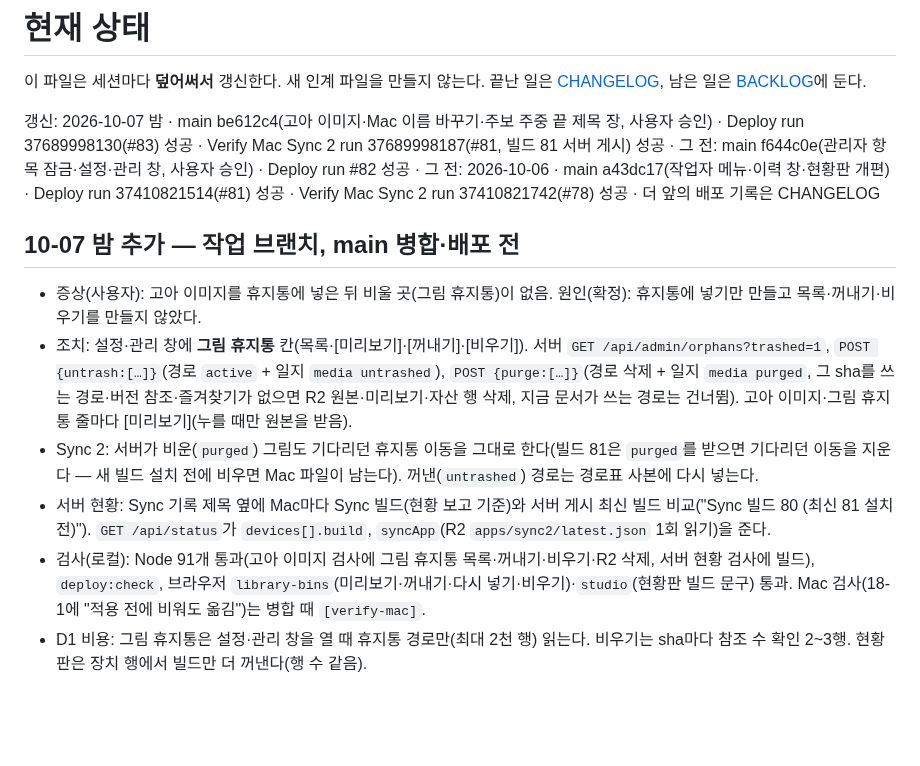
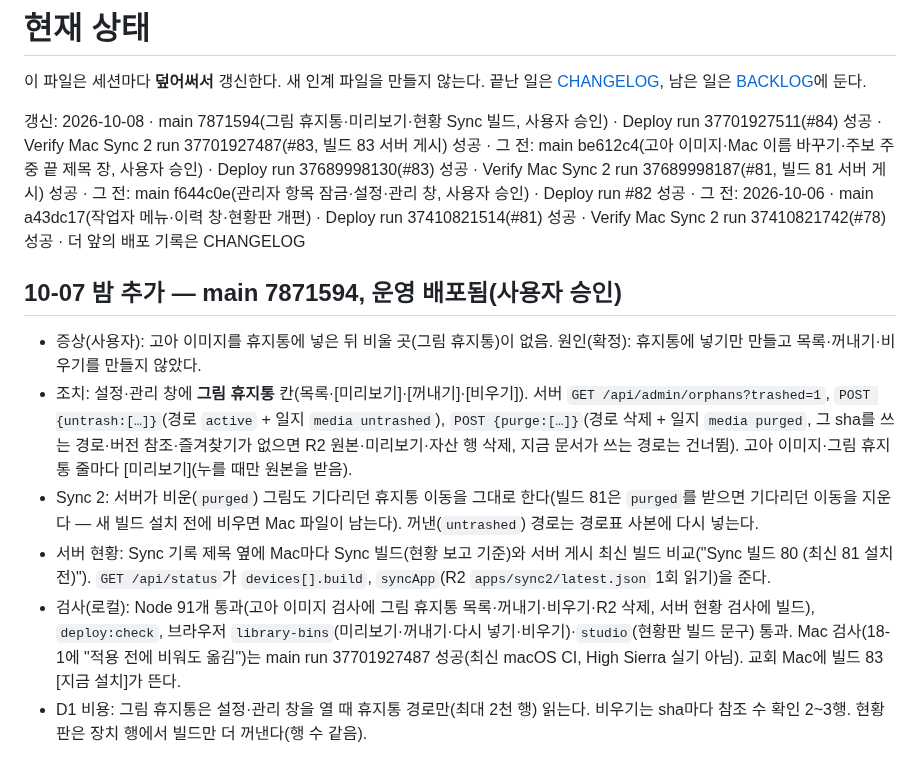
Before and after one commit to m1r4d0r/yebaeon, a Markdown page: docs/STATUS.md, the part around the change. Drawn GitHub-style; blank space fills up the shorter version.

Commit message:
STATUS·CHANGELOG: 7871594 병합·배포, Sync 빌드 83
Co-Authored-By: Claude Opus 5.5 <noreply@anthropic.com>
Claude-Session: https://claude.ai/code/session_01NP3yQ4G5QXRGz1tfMLhdNW

```diff
--- a/docs/STATUS.md
+++ b/docs/STATUS.md
@@ -2,15 +2,15 @@
 
 이 파일은 세션마다 **덮어써서** 갱신한다. 새 인계 파일을 만들지 않는다. 끝난 일은 [CHANGELOG](CHANGELOG.md), 남은 일은 [BACKLOG](BACKLOG.md)에 둔다.
 
-갱신: 2026-10-07 밤 · main be612c4(고아 이미지·Mac 이름 바꾸기·주보 주중 끝 제목 장, 사용자 승인) · Deploy run 37689998130(#83) 성공 · Verify Mac Sync 2 run 37689998187(#81, 빌드 81 서버 게시) 성공 · 그 전: main f644c0e(관리자 항목 잠금·설정·관리 창, 사용자 승인) · Deploy run #82 성공 · 그 전: 2026-10-06 · main a43dc17(작업자 메뉴·이력 창·현황판 개편) · Deploy run 37410821514(#81) 성공 · Verify Mac Sync 2 run 37410821742(#78) 성공 · 더 앞의 배포 기록은 CHANGELOG
+갱신: 2026-10-08 · main 7871594(그림 휴지통·미리보기·현황 Sync 빌드, 사용자 승인) · Deploy run 37701927511(#84) 성공 · Verify Mac Sync 2 run 37701927487(#83, 빌드 83 서버 게시) 성공 · 그 전: main be612c4(고아 이미지·Mac 이름 바꾸기·주보 주중 끝 제목 장, 사용자 승인) · Deploy run 37689998130(#83) 성공 · Verify Mac Sync 2 run 37689998187(#81, 빌드 81 서버 게시) 성공 · 그 전: main f644c0e(관리자 항목 잠금·설정·관리 창, 사용자 승인) · Deploy run #82 성공 · 그 전: 2026-10-06 · main a43dc17(작업자 메뉴·이력 창·현황판 개편) · Deploy run 37410821514(#81) 성공 · Verify Mac Sync 2 run 37410821742(#78) 성공 · 더 앞의 배포 기록은 CHANGELOG
 
-## 10-07 밤 추가 — 작업 브랜치, main 병합·배포 전
+## 10-07 밤 추가 — main 7871594, 운영 배포됨(사용자 승인)
 
 - 증상(사용자): 고아 이미지를 휴지통에 넣은 뒤 비울 곳(그림 휴지통)이 없음. 원인(확정): 휴지통에 넣기만 만들고 목록·꺼내기·비우기를 만들지 않았다.
 - 조치: 설정·관리 창에 **그림 휴지통** 칸(목록·[미리보기]·[꺼내기]·[비우기]). 서버 `GET /api/admin/orphans?trashed=1`, `POST {untrash:[…]}`(경로 `active` + 일지 `media untrashed`), `POST {purge:[…]}`(경로 삭제 + 일지 `media purged`, 그 sha를 쓰는 경로·버전 참조·즐겨찾기가 없으면 R2 원본·미리보기·자산 행 삭제, 지금 문서가 쓰는 경로는 건너뜀). 고아 이미지·그림 휴지통 줄마다 [미리보기](누를 때만 원본을 받음).
 - Sync 2: 서버가 비운(`purged`) 그림도 기다리던 휴지통 이동을 그대로 한다(빌드 81은 `purged`를 받으면 기다리던 이동을 지운다 — 새 빌드 설치 전에 비우면 Mac 파일이 남는다). 꺼낸(`untrashed`) 경로는 경로표 사본에 다시 넣는다.
 - 서버 현황: Sync 기록 제목 옆에 Mac마다 Sync 빌드(현황 보고 기준)와 서버 게시 최신 빌드 비교("Sync 빌드 80 (최신 81 설치 전)"). `GET /api/status`가 `devices[].build`, `syncApp`(R2 `apps/sync2/latest.json` 1회 읽기)을 준다.
-- 검사(로컬): Node 91개 통과(고아 이미지 검사에 그림 휴지통 목록·꺼내기·비우기·R2 삭제, 서버 현황 검사에 빌드), `deploy:check`, 브라우저 `library-bins`(미리보기·꺼내기·다시 넣기·비우기)·`studio`(현황판 빌드 문구) 통과. Mac 검사(18-1에 "적용 전에 비워도 옮김")는 병합 때 `[verify-mac]`.
+- 검사(로컬): Node 91개 통과(고아 이미지 검사에 그림 휴지통 목록·꺼내기·비우기·R2 삭제, 서버 현황 검사에 빌드), `deploy:check`, 브라우저 `library-bins`(미리보기·꺼내기·다시 넣기·비우기)·`studio`(현황판 빌드 문구) 통과. Mac 검사(18-1에 "적용 전에 비워도 옮김")는 main run 37701927487 성공(최신 macOS CI, High Sierra 실기 아님). 교회 Mac에 빌드 83 [지금 설치]가 뜬다.
 - D1 비용: 그림 휴지통은 설정·관리 창을 열 때 휴지통 경로만(최대 2천 행) 읽는다. 비우기는 sha마다 참조 수 확인 2~3행. 현황판은 장치 행에서 빌드만 더 꺼낸다(행 수 같음).
 
 ## 10-07 작업 — main be612c4, 운영 배포됨(사용자 승인)
```
Also changed, not shown: docs/CHANGELOG.md (+1 -1 lines).
